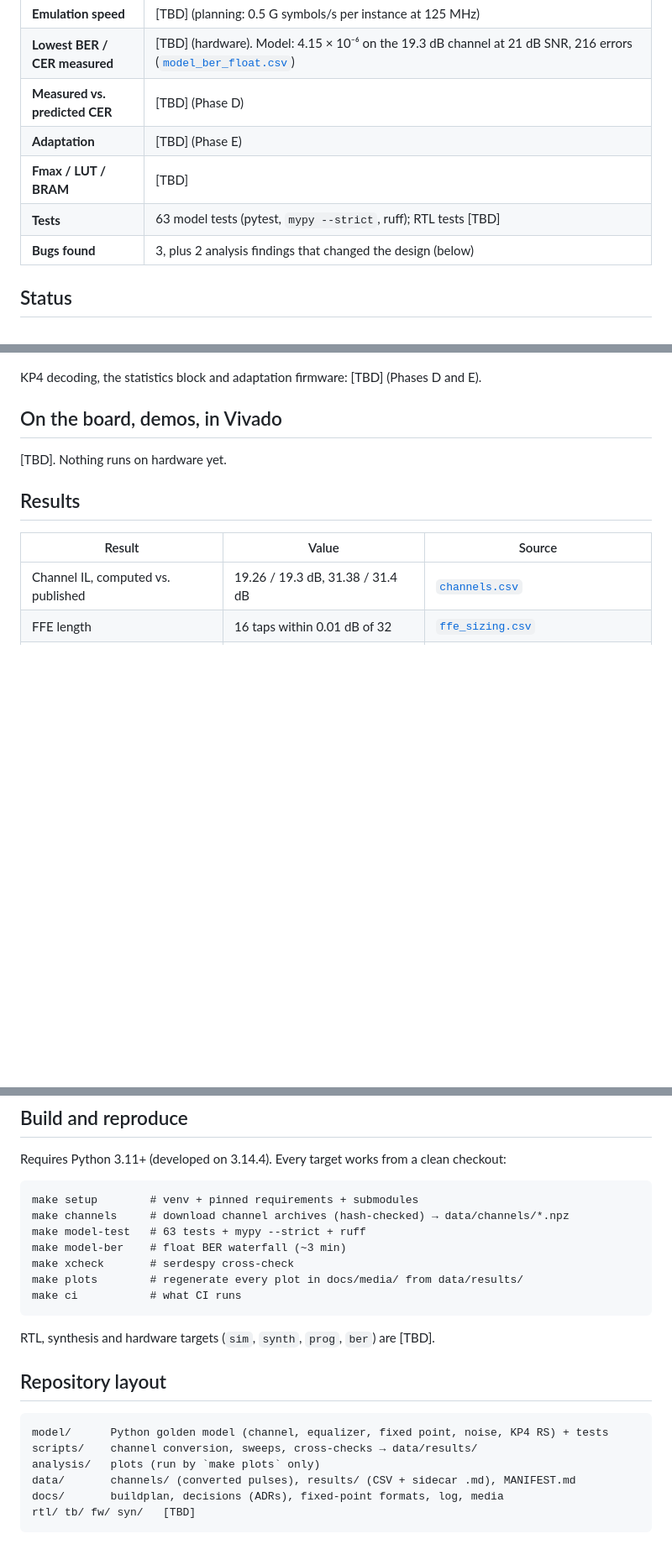
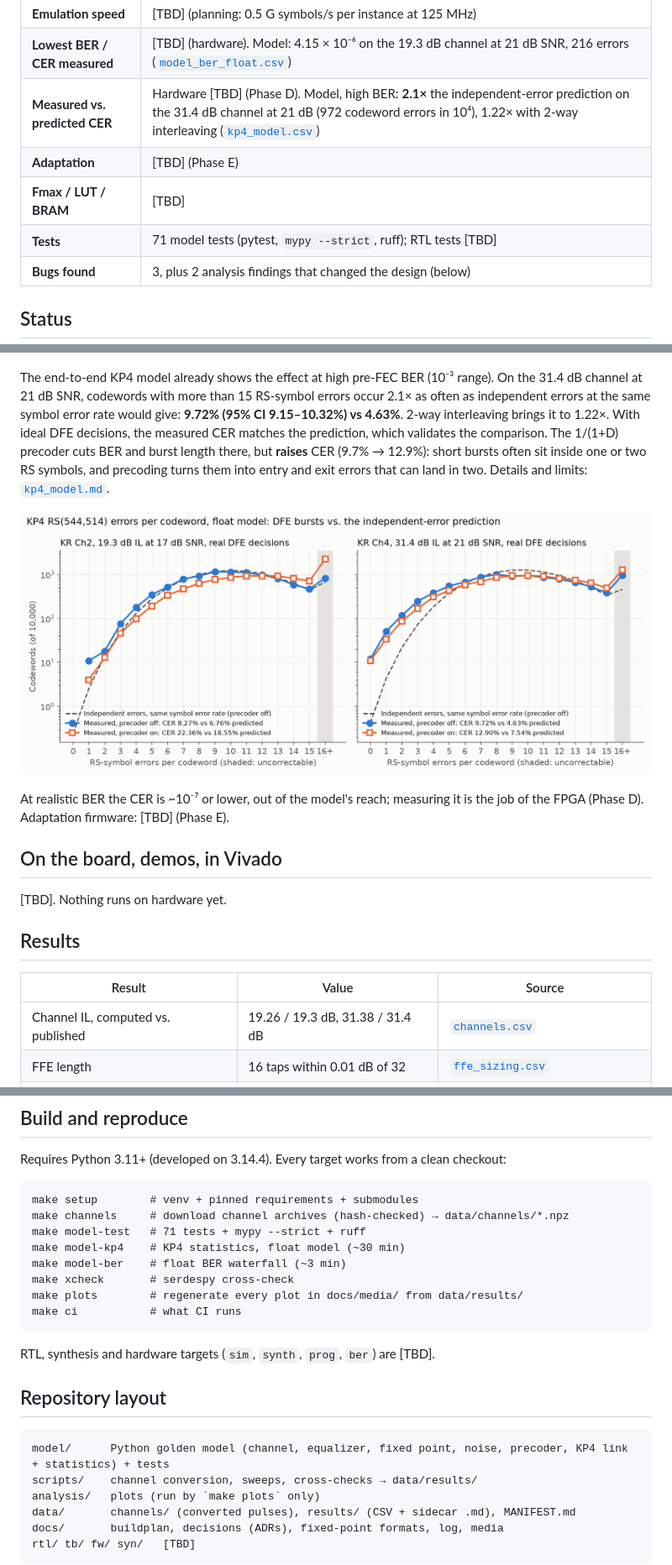
Before and after one commit to RodeanAzari/serdes-lab, a Markdown page: README.md, 3 parts joined by grey strips. Shown at 84% size. Drawn GitHub-style; pictures changed too: docs/media/2026-11-07_phase-a_kp4-errors-per-codeword.png (added); blank space fills up the shorter version.

````diff
--- a/README.md
+++ b/README.md
@@ -41,10 +41,10 @@ exactly these taps, scaled to integers.*
 | **DSP budget** | ~168 / 240 DSP48E1 (planning estimate; [TBD] after synthesis) |
 | **Emulation speed** | [TBD] (planning: 0.5 G symbols/s per instance at 125 MHz) |
 | **Lowest BER / CER measured** | [TBD] (hardware). Model: 4.15 × 10⁻⁶ on the 19.3 dB channel at 21 dB SNR, 216 errors ([`model_ber_float.csv`](data/results/model_ber_float.csv)) |
-| **Measured vs. predicted CER** | [TBD] (Phase D) |
+| **Measured vs. predicted CER** | Hardware [TBD] (Phase D). Model, high BER: **2.1×** the independent-error prediction on the 31.4 dB channel at 21 dB (972 codeword errors in 10⁴), 1.22× with 2-way interleaving ([`kp4_model.csv`](data/results/kp4_model.csv)) |
 | **Adaptation** | [TBD] (Phase E) |
 | **Fmax / LUT / BRAM** | [TBD] |
-| **Tests** | 63 model tests (pytest, `mypy --strict`, ruff); RTL tests [TBD] |
+| **Tests** | 71 model tests (pytest, `mypy --strict`, ruff); RTL tests [TBD] |
 | **Bugs found** | 3, plus 2 analysis findings that changed the design (below) |
 
 ## Status
@@ -181,7 +182,19 @@ Phase D measures against KP4.
 
 [![Model vs serdespy](docs/media/2026-11-07_phase-a_serdespy-overlay.png)](docs/media/2026-11-07_phase-a_serdespy-overlay.png)
 
-KP4 decoding, the statistics block and adaptation firmware: [TBD] (Phases D and E).
+The end-to-end KP4 model already shows the effect at high pre-FEC BER (10⁻³ range). On the
+31.4 dB channel at 21 dB SNR, codewords with more than 15 RS-symbol errors occur 2.1× as often
+as independent errors at the same symbol error rate would give: **9.72% (95% CI 9.15–10.32%) vs
+4.63%**. 2-way interleaving brings it to 1.22×. With ideal DFE decisions, the measured CER
+matches the prediction, which validates the comparison. The 1/(1+D) precoder cuts BER and burst length
+there, but **raises** CER (9.7% → 12.9%): short bursts often sit inside one or two RS symbols,
+and precoding turns them into entry and exit errors that can land in two. Details and limits:
+[`kp4_model.md`](data/results/kp4_model.md).
+
+[![Errors per codeword, model](docs/media/2026-11-07_phase-a_kp4-errors-per-codeword.png)](docs/media/2026-11-07_phase-a_kp4-errors-per-codeword.png)
+
+At realistic BER the CER is ~10⁻⁷ or lower, out of the model's reach; measuring it is the job
+of the FPGA (Phase D). Adaptation firmware: [TBD] (Phase E).
 
 ## On the board, demos, in Vivado
 
@@ -233,7 +247,8 @@ Requires Python 3.11+ (developed on 3.14.4). Every target works from a clean che
 ```
 make setup        # venv + pinned requirements + submodules
 make channels     # download channel archives (hash-checked) → data/channels/*.npz
-make model-test   # 63 tests + mypy --strict + ruff
+make model-test   # 71 tests + mypy --strict + ruff
+make model-kp4    # KP4 statistics, float model (~30 min)
 make model-ber    # float BER waterfall (~3 min)
 make xcheck       # serdespy cross-check
 make plots        # regenerate every plot in docs/media/ from data/results/
@@ -245,7 +260,7 @@ RTL, synthesis and hardware targets (`sim`, `synth`, `prog`, `ber`) are [TBD].
 ## Repository layout
 
 ```
-model/      Python golden model (channel, equalizer, fixed point, noise, KP4 RS) + tests
+model/      Python golden model (channel, equalizer, fixed point, noise, precoder, KP4 link + statistics) + tests
 scripts/    channel conversion, sweeps, cross-checks → data/results/
 analysis/   plots (run by `make plots` only)
 data/       channels/ (converted pulses), results/ (CSV + sidecar .md), MANIFEST.md
````
Also changed, not shown: other parts of README.md (+3 -1 lines), data/results/kp4_model.md (added, +45 -0 lines), docs/buildplan.md (+5 -3 lines), docs/log.md (+15 -0 lines), 3 other files.
